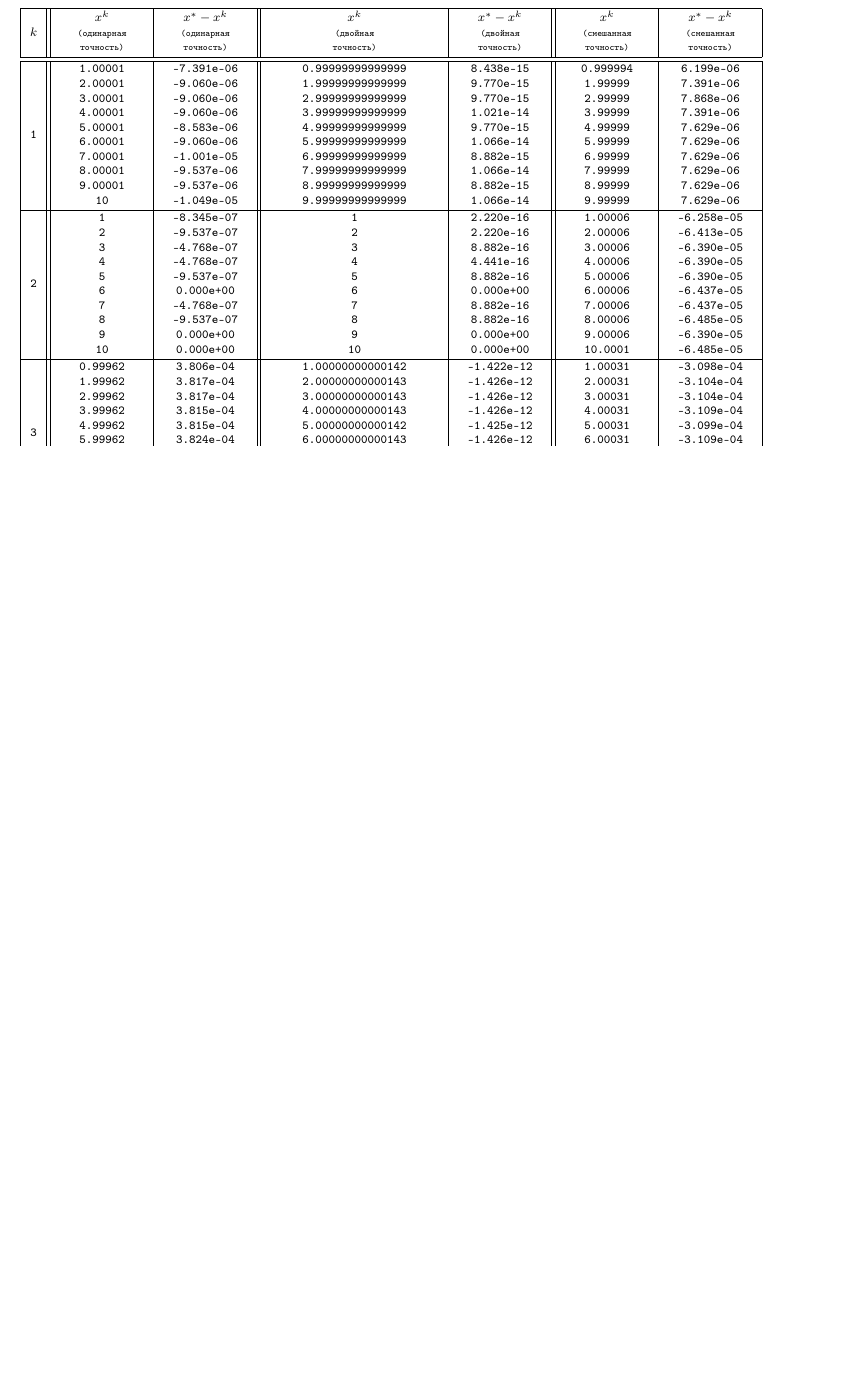
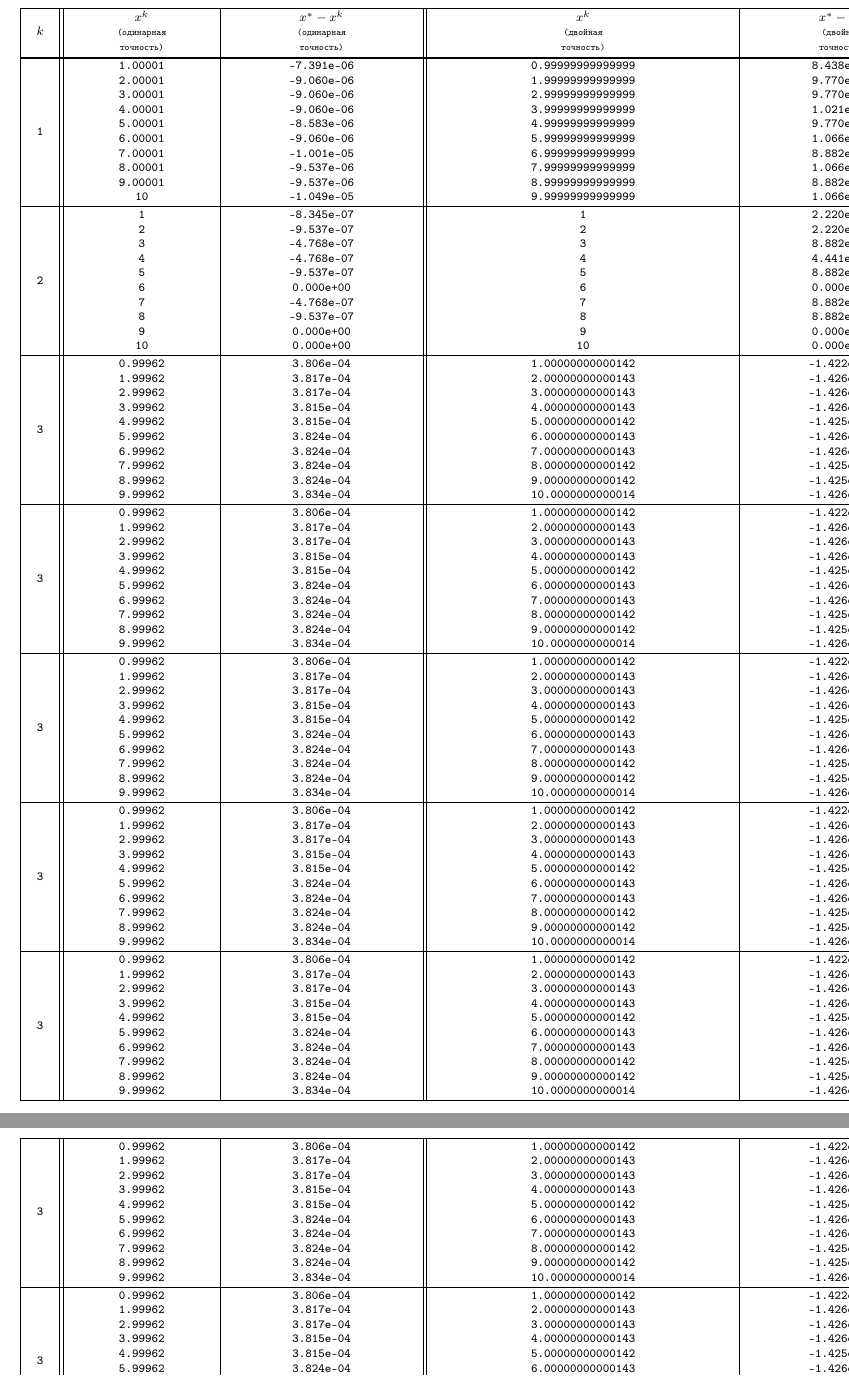
Before and after one commit to optozorax/latex_report, a LaTeX problem sheet (examples/table/table.tex): part of the page before the commit and two parts of pages 1 and 2 of 2 after it, the two joined at a grey line, cut so that both start at the same text, the shorter picture padded with empty space. Compiled offline with pdfLaTeX.

Commit message:
Таблца теперь переносится между страницами

```diff
--- a/examples/table/table.tex
+++ b/examples/table/table.tex
@@ -1,5 +1,5 @@
 \documentclass[a4paper,12pt]{article}
-\usepackage[russian]{babel}
+\usepackage[english,russian]{babel}
 
 \usepackage{amssymb,amsmath}
 \parindent=24pt
@@ -14,6 +14,7 @@
 	top=20mm,
 }
 
+\usepackage{longtable}
 \usepackage{xcolor}
 \usepackage{multirow}
 \usepackage{tabu}
@@ -29,7 +30,7 @@
 % X[-1,c] означает, что ячейка будет минимального размера, а текст внутри нее будет расположен по центру
 % tabulinesep - отступы текста от таблицы
 \tabulinesep=0.3mm
-\noindent\scriptsize{\texttt{\begin{tabu}{|X[-1,c]||X[1,c]|X[1,c]||X[2,c]|X[1,c]||X[1,c]|X[1,c]|}
+\noindent\scriptsize{\texttt{\begin{longtabu}{|X[-1,c]||X[-1,c]|X[-1,c]||X[-1,c]|X[-1,c]||X[-1,c]|X[-1,c]|}
 \hline
 	$k$ & \tcell{$x^k$\\\tiny{(одинарная}\\\tiny{точность)}} & \tcell{$x^*-x^k$\\\tiny{(одинарная}\\\tiny{точность)}} & \tcell{$x^k$\\\tiny{(двойная}\\\tiny{точность)}} & \tcell{$x^*-x^k$\\\tiny{(двойная}\\\tiny{точность)}} & \tcell{$x^k$\\\tiny{(смешанная}\\\tiny{точность)}} & \tcell{$x^*-x^k$\\\tiny{(смешанная}\\\tiny{точность)}} \\
 \hline
@@ -40,6 +41,18 @@
 \hline
 	3 & \tcell{0.99962\\1.99962\\2.99962\\3.99962\\4.99962\\5.99962\\6.99962\\7.99962\\8.99962\\9.99962} & \tcell{3.806e-04\\3.817e-04\\3.817e-04\\3.815e-04\\3.815e-04\\3.824e-04\\3.824e-04\\3.824e-04\\3.824e-04\\3.834e-04} & \tcell{1.00000000000142\\2.00000000000143\\3.00000000000143\\4.00000000000143\\5.00000000000142\\6.00000000000143\\7.00000000000143\\8.00000000000142\\9.00000000000142\\10.0000000000014} & \tcell{-1.422e-12\\-1.426e-12\\-1.426e-12\\-1.426e-12\\-1.425e-12\\-1.426e-12\\-1.426e-12\\-1.425e-12\\-1.425e-12\\-1.426e-12} & \tcell{1.00031\\2.00031\\3.00031\\4.00031\\5.00031\\6.00031\\7.00031\\8.00031\\9.00031\\10.0003} & \tcell{-3.098e-04\\-3.104e-04\\-3.104e-04\\-3.109e-04\\-3.099e-04\\-3.109e-04\\-3.119e-04\\-3.099e-04\\-3.109e-04\\-3.109e-04}\\
 \hline
-\end{tabu}}}
+	3 & \tcell{0.99962\\1.99962\\2.99962\\3.99962\\4.99962\\5.99962\\6.99962\\7.99962\\8.99962\\9.99962} & \tcell{3.806e-04\\3.817e-04\\3.817e-04\\3.815e-04\\3.815e-04\\3.824e-04\\3.824e-04\\3.824e-04\\3.824e-04\\3.834e-04} & \tcell{1.00000000000142\\2.00000000000143\\3.00000000000143\\4.00000000000143\\5.00000000000142\\6.00000000000143\\7.00000000000143\\8.00000000000142\\9.00000000000142\\10.0000000000014} & \tcell{-1.422e-12\\-1.426e-12\\-1.426e-12\\-1.426e-12\\-1.425e-12\\-1.426e-12\\-1.426e-12\\-1.425e-12\\-1.425e-12\\-1.426e-12} & \tcell{1.00031\\2.00031\\3.00031\\4.00031\\5.00031\\6.00031\\7.00031\\8.00031\\9.00031\\10.0003} & \tcell{-3.098e-04\\-3.104e-04\\-3.104e-04\\-3.109e-04\\-3.099e-04\\-3.109e-04\\-3.119e-04\\-3.099e-04\\-3.109e-04\\-3.109e-04}\\
+\hline
+	3 & \tcell{0.99962\\1.99962\\2.99962\\3.99962\\4.99962\\5.99962\\6.99962\\7.99962\\8.99962\\9.99962} & \tcell{3.806e-04\\3.817e-04\\3.817e-04\\3.815e-04\\3.815e-04\\3.824e-04\\3.824e-04\\3.824e-04\\3.824e-04\\3.834e-04} & \tcell{1.00000000000142\\2.00000000000143\\3.00000000000143\\4.00000000000143\\5.00000000000142\\6.00000000000143\\7.00000000000143\\8.00000000000142\\9.00000000000142\\10.0000000000014} & \tcell{-1.422e-12\\-1.426e-12\\-1.426e-12\\-1.426e-12\\-1.425e-12\\-1.426e-12\\-1.426e-12\\-1.425e-12\\-1.425e-12\\-1.426e-12} & \tcell{1.00031\\2.00031\\3.00031\\4.00031\\5.00031\\6.00031\\7.00031\\8.00031\\9.00031\\10.0003} & \tcell{-3.098e-04\\-3.104e-04\\-3.104e-04\\-3.109e-04\\-3.099e-04\\-3.109e-04\\-3.119e-04\\-3.099e-04\\-3.109e-04\\-3.109e-04}\\
+\hline
+	3 & \tcell{0.99962\\1.99962\\2.99962\\3.99962\\4.99962\\5.99962\\6.99962\\7.99962\\8.99962\\9.99962} & \tcell{3.806e-04\\3.817e-04\\3.817e-04\\3.815e-04\\3.815e-04\\3.824e-04\\3.824e-04\\3.824e-04\\3.824e-04\\3.834e-04} & \tcell{1.00000000000142\\2.00000000000143\\3.00000000000143\\4.00000000000143\\5.00000000000142\\6.00000000000143\\7.00000000000143\\8.00000000000142\\9.00000000000142\\10.0000000000014} & \tcell{-1.422e-12\\-1.426e-12\\-1.426e-12\\-1.426e-12\\-1.425e-12\\-1.426e-12\\-1.426e-12\\-1.425e-12\\-1.425e-12\\-1.426e-12} & \tcell{1.00031\\2.00031\\3.00031\\4.00031\\5.00031\\6.00031\\7.00031\\8.00031\\9.00031\\10.0003} & \tcell{-3.098e-04\\-3.104e-04\\-3.104e-04\\-3.109e-04\\-3.099e-04\\-3.109e-04\\-3.119e-04\\-3.099e-04\\-3.109e-04\\-3.109e-04}\\
+\hline
+	3 & \tcell{0.99962\\1.99962\\2.99962\\3.99962\\4.99962\\5.99962\\6.99962\\7.99962\\8.99962\\9.99962} & \tcell{3.806e-04\\3.817e-04\\3.817e-04\\3.815e-04\\3.815e-04\\3.824e-04\\3.824e-04\\3.824e-04\\3.824e-04\\3.834e-04} & \tcell{1.00000000000142\\2.00000000000143\\3.00000000000143\\4.00000000000143\\5.00000000000142\\6.00000000000143\\7.00000000000143\\8.00000000000142\\9.00000000000142\\10.0000000000014} & \tcell{-1.422e-12\\-1.426e-12\\-1.426e-12\\-1.426e-12\\-1.425e-12\\-1.426e-12\\-1.426e-12\\-1.425e-12\\-1.425e-12\\-1.426e-12} & \tcell{1.00031\\2.00031\\3.00031\\4.00031\\5.00031\\6.00031\\7.00031\\8.00031\\9.00031\\10.0003} & \tcell{-3.098e-04\\-3.104e-04\\-3.104e-04\\-3.109e-04\\-3.099e-04\\-3.109e-04\\-3.119e-04\\-3.099e-04\\-3.109e-04\\-3.109e-04}\\
+\hline
+	3 & \tcell{0.99962\\1.99962\\2.99962\\3.99962\\4.99962\\5.99962\\6.99962\\7.99962\\8.99962\\9.99962} & \tcell{3.806e-04\\3.817e-04\\3.817e-04\\3.815e-04\\3.815e-04\\3.824e-04\\3.824e-04\\3.824e-04\\3.824e-04\\3.834e-04} & \tcell{1.00000000000142\\2.00000000000143\\3.00000000000143\\4.00000000000143\\5.00000000000142\\6.00000000000143\\7.00000000000143\\8.00000000000142\\9.00000000000142\\10.0000000000014} & \tcell{-1.422e-12\\-1.426e-12\\-1.426e-12\\-1.426e-12\\-1.425e-12\\-1.426e-12\\-1.426e-12\\-1.425e-12\\-1.425e-12\\-1.426e-12} & \tcell{1.00031\\2.00031\\3.00031\\4.00031\\5.00031\\6.00031\\7.00031\\8.00031\\9.00031\\10.0003} & \tcell{-3.098e-04\\-3.104e-04\\-3.104e-04\\-3.109e-04\\-3.099e-04\\-3.109e-04\\-3.119e-04\\-3.099e-04\\-3.109e-04\\-3.109e-04}\\
+\hline
+	3 & \tcell{0.99962\\1.99962\\2.99962\\3.99962\\4.99962\\5.99962\\6.99962\\7.99962\\8.99962\\9.99962} & \tcell{3.806e-04\\3.817e-04\\3.817e-04\\3.815e-04\\3.815e-04\\3.824e-04\\3.824e-04\\3.824e-04\\3.824e-04\\3.834e-04} & \tcell{1.00000000000142\\2.00000000000143\\3.00000000000143\\4.00000000000143\\5.00000000000142\\6.00000000000143\\7.00000000000143\\8.00000000000142\\9.00000000000142\\10.0000000000014} & \tcell{-1.422e-12\\-1.426e-12\\-1.426e-12\\-1.426e-12\\-1.425e-12\\-1.426e-12\\-1.426e-12\\-1.425e-12\\-1.425e-12\\-1.426e-12} & \tcell{1.00031\\2.00031\\3.00031\\4.00031\\5.00031\\6.00031\\7.00031\\8.00031\\9.00031\\10.0003} & \tcell{-3.098e-04\\-3.104e-04\\-3.104e-04\\-3.109e-04\\-3.099e-04\\-3.109e-04\\-3.119e-04\\-3.099e-04\\-3.109e-04\\-3.109e-04}\\
+\hline
+\end{longtabu}}}
 
 \end{document}
```
Also changed, not shown: my_title.tex (+1 -0 lines), examples/table/table.pdf.
